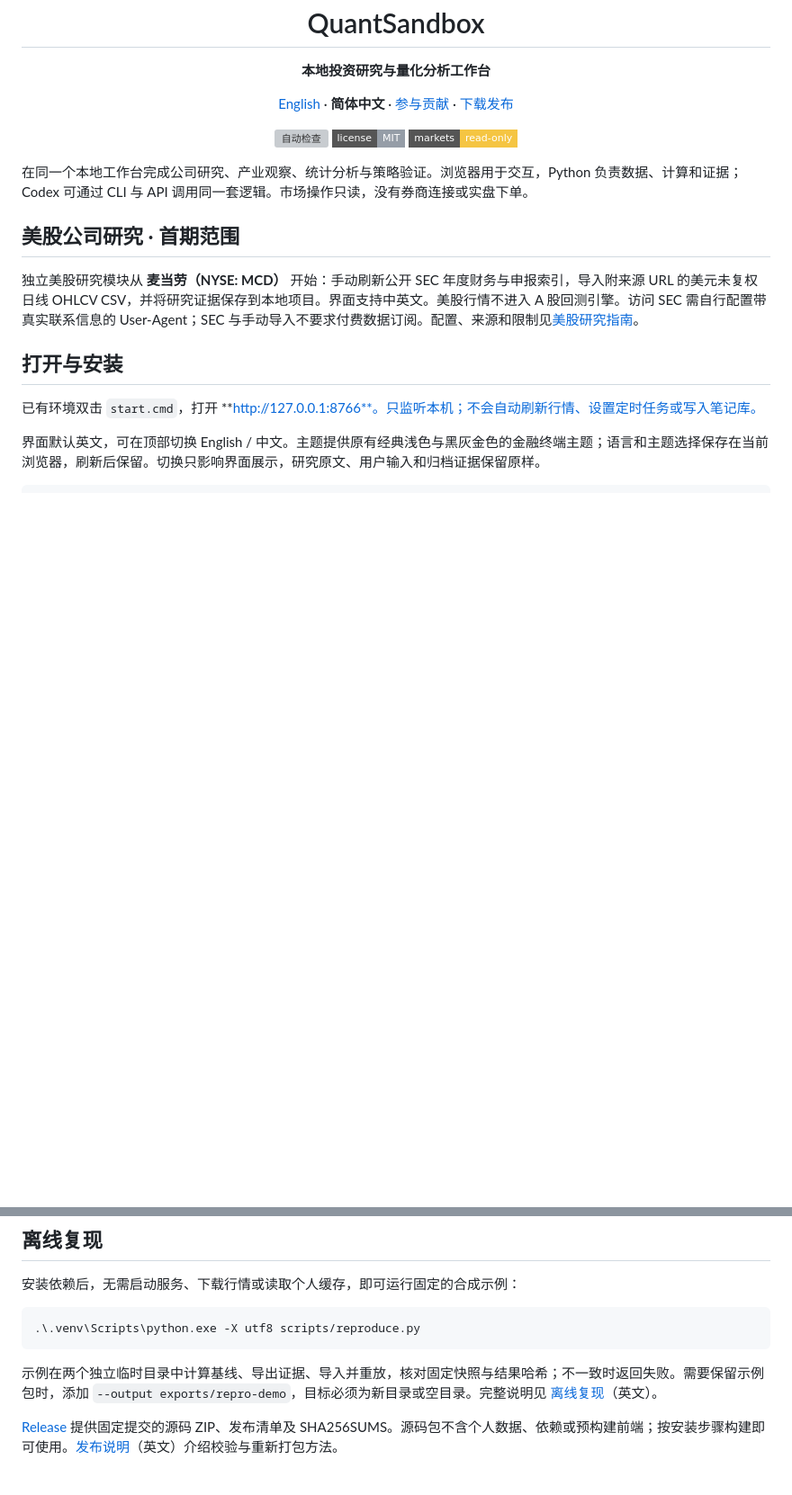
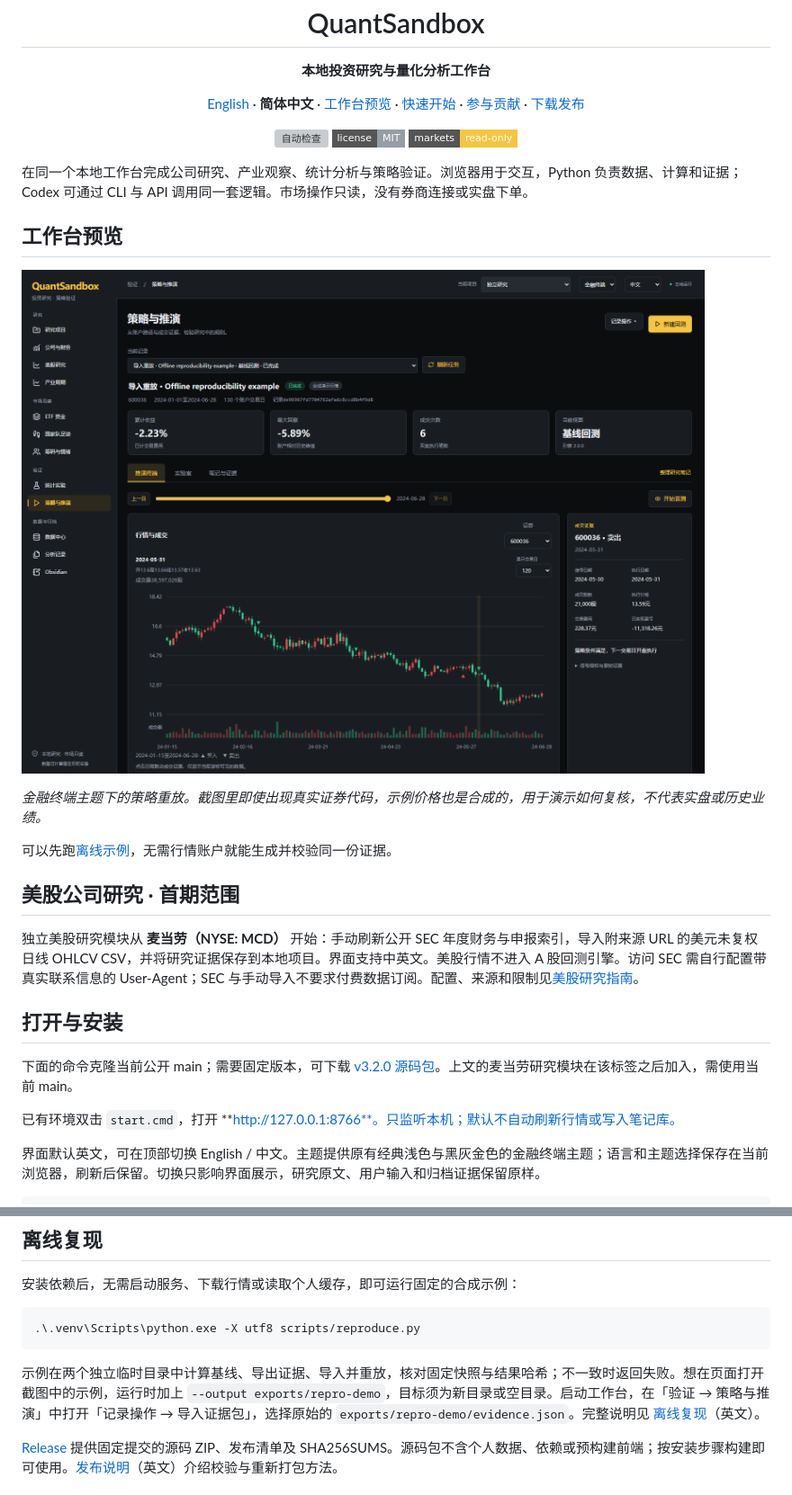
Before and after one commit to tail258/QuantSandbox, a Markdown page: README.zh-CN.md, 2 parts joined by grey strips. Shown at 90% size. Rendered like a GitHub page; pictures changed too: docs/images/replay-synthetic-zh.png (added); badges without logos; blank space fills up the shorter version; grey boxes are pictures that could not be loaded.

````diff
--- a/README.zh-CN.md
+++ b/README.zh-CN.md
@@ -1,10 +1,18 @@
 <p align="center"><img src="docs/images/readme-header.svg" alt="QuantSandbox · 可追溯、可检验、可复现的投资研究" width="100%" /></p>
 <h1 align="center">QuantSandbox</h1>
 <p align="center"><strong>本地投资研究与量化分析工作台</strong></p>
-<p align="center"><a href="README.md">English</a> · <strong>简体中文</strong> · <a href="CONTRIBUTING.md">参与贡献</a> · <a href="https://github.com/tail258/QuantSandbox/releases">下载发布</a></p>
+<p align="center"><a href="README.md">English</a> · <strong>简体中文</strong> · <a href="#工作台预览">工作台预览</a> · <a href="#打开与安装">快速开始</a> · <a href="CONTRIBUTING.md">参与贡献</a> · <a href="https://github.com/tail258/QuantSandbox/releases">下载发布</a></p>
 <p align="center"><a href="https://github.com/tail258/QuantSandbox/actions/workflows/check.yml"><img src="https://github.com/tail258/QuantSandbox/actions/workflows/check.yml/badge.svg" alt="自动检查" /></a> <a href="LICENSE"><img src="https://img.shields.io/badge/license-MIT-959DA7?style=flat-square" alt="MIT" /></a> <img src="https://img.shields.io/badge/markets-read--only-F5C542?style=flat-square" alt="市场只读" /></p>
 
 在同一个本地工作台完成公司研究、产业观察、统计分析与策略验证。浏览器用于交互，Python 负责数据、计算和证据；Codex 可通过 CLI 与 API 调用同一套逻辑。市场操作只读，没有券商连接或实盘下单。
+
+## 工作台预览
+
+![金融终端主题：合成双均线回测、行情图、成交证据与重放控件](docs/images/replay-synthetic-zh.png)
+
+*金融终端主题下的策略重放。截图里即使出现真实证券代码，示例价格也是合成的，用于演示如何复核，不代表实盘或历史业绩。*
+
+可以先跑[离线示例](#离线复现)，无需行情账户就能生成并校验同一份证据。
 
 ## 美股公司研究 · 首期范围
 
@@ -12,7 +20,9 @@
 
 ## 打开与安装
 
-已有环境双击 `start.cmd`，打开 **http://127.0.0.1:8766**。只监听本机；不会自动刷新行情、设置定时任务或写入笔记库。
+下面的命令克隆当前公开 main；需要固定版本，可下载 [v3.2.0 源码包](https://github.com/tail258/QuantSandbox/releases/tag/v3.2.0)。上文的麦当劳研究模块在该标签之后加入，需使用当前 main。
+
+已有环境双击 `start.cmd`，打开 **http://127.0.0.1:8766**。只监听本机；默认不自动刷新行情或写入笔记库。
 
 界面默认英文，可在顶部切换 English / 中文。主题提供原有经典浅色与黑灰金色的金融终端主题；语言和主题选择保存在当前浏览器，刷新后保留。切换只影响界面展示，研究原文、用户输入和归档证据保留原样。
 
@@ -78,7 +88,7 @@ Obsidian 默认显示排版笔记，可切换 Markdown 源码；本机路径设
 .\.venv\Scripts\python.exe -X utf8 scripts/reproduce.py
 ```
 
-示例在两个独立临时目录中计算基线、导出证据、导入并重放，核对固定快照与结果哈希；不一致时返回失败。需要保留示例包时，添加 `--output exports/repro-demo`，目标必须为新目录或空目录。完整说明见 [离线复现](docs/reproducibility.md)（英文）。
+示例在两个独立临时目录中计算基线、导出证据、导入并重放，核对固定快照与结果哈希；不一致时返回失败。想在页面打开截图中的示例，运行时加上 `--output exports/repro-demo`，目标须为新目录或空目录。启动工作台，在「验证 → 策略与推演」中打开「记录操作 → 导入证据包」，选择原始的 `exports/repro-demo/evidence.json`。完整说明见 [离线复现](docs/reproducibility.md)（英文）。
 
 [Release](https://github.com/tail258/QuantSandbox/releases) 提供固定提交的源码 ZIP、发布清单及 SHA256SUMS。源码包不含个人数据、依赖或预构建前端；按安装步骤构建即可使用。[发布说明](docs/releases.md)（英文）介绍校验与重新打包方法。
 
````
Also changed, not shown: README.md (+16 -4 lines), docs/images/replay-synthetic-en.png (added).
